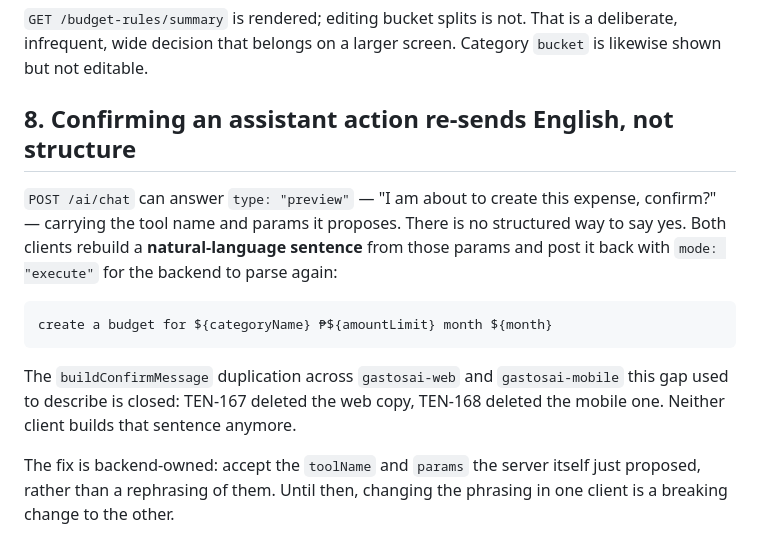
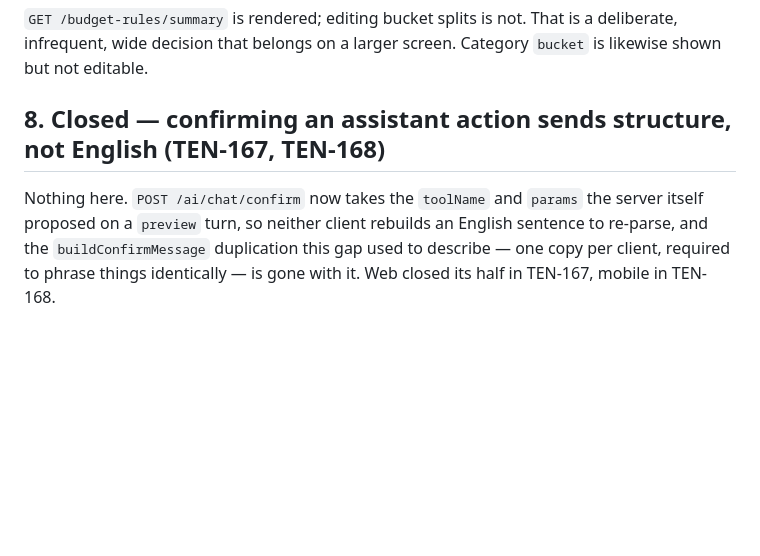
Before and after one commit to TetengDev/gastosai-mobile, a Markdown page: KNOWN-GAPS.md, the part around the change. Drawn GitHub-style; blank space fills up the shorter version.

Commit message:
docs(TEN-378): close section 8 fully, not just the duplication clause
pr-reviewer on PR #46 caught that patching only the buildConfirmMessage
sentence left section 8's heading and surrounding paragraphs asserting
the opposite: both clients still "rebuild a natural-language sentence"
and the fix is still "backend-owned." chatActions.ts on both clients
(and its own doc comment, TEN-167/TEN-168) shows the whole gap closed,
not just the duplication -- confirmChatAction posts toolName/params
directly. Tombstone the section like section 3, per TEN-355's precedent.

Co-Authored-By: Claude Sonnet 5 <noreply@anthropic.com>

````diff
--- a/KNOWN-GAPS.md
+++ b/KNOWN-GAPS.md
@@ -112,21 +112,9 @@ types that response.
 infrequent, wide decision that belongs on a larger screen. Category `bucket` is likewise shown but
 not editable.
 
-## 8. Confirming an assistant action re-sends English, not structure
+## 8. Closed — confirming an assistant action sends structure, not English (TEN-167, TEN-168)
 
-`POST /ai/chat` can answer `type: "preview"` — "I am about to create this expense, confirm?" —
-carrying the tool name and params it proposes. There is no structured way to say yes. Both clients
-rebuild a **natural-language sentence** from those params and post it back with `mode: "execute"`
-for the backend to parse again:
-
-```
-create a budget for ${categoryName} ₱${amountLimit} month ${month}
-```
-
-The `buildConfirmMessage` duplication across `gastosai-web` and `gastosai-mobile` this gap used to
-describe is closed: TEN-167 deleted the web copy, TEN-168 deleted the mobile one. Neither client
-builds that sentence anymore.
-
-The fix is backend-owned: accept the `toolName` and `params` the server itself just proposed,
-rather than a rephrasing of them. Until then, changing the phrasing in one client is a breaking
-change to the other.
+Nothing here. `POST /ai/chat/confirm` now takes the `toolName` and `params` the server itself
+proposed on a `preview` turn, so neither client rebuilds an English sentence to re-parse, and the
+`buildConfirmMessage` duplication this gap used to describe — one copy per client, required to
+phrase things identically — is gone with it. Web closed its half in TEN-167, mobile in TEN-168.
````
